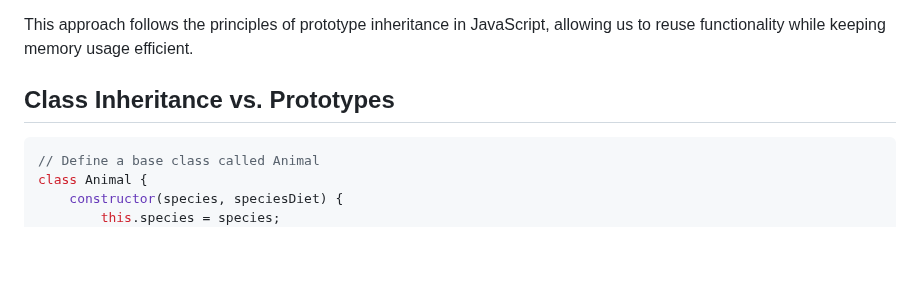
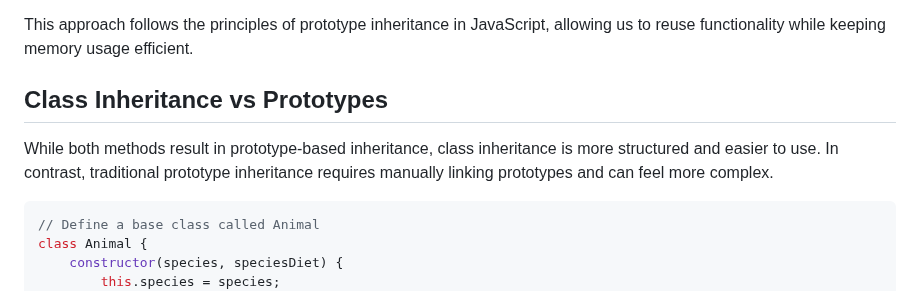
Before and after one commit to BeatrisIlieva/devto-articles, a Markdown page: articles/exploring-js-inheritance.md, the part around one of its changes. GitHub-like rendering; blank space fills up the shorter version.

````diff
--- a/articles/exploring-js-inheritance.md
+++ b/articles/exploring-js-inheritance.md
@@ -450,7 +451,9 @@ daisyCat.eat(); // Cat is a Carnivore.
 
 This approach follows the principles of prototype inheritance in JavaScript, allowing us to reuse functionality while keeping memory usage efficient.
 
-## Class Inheritance vs. Prototypes
+## Class Inheritance vs Prototypes
+
+While both methods result in prototype-based inheritance, class inheritance is more structured and easier to use. In contrast, traditional prototype inheritance requires manually linking prototypes and can feel more complex.
 
 ```javascript
 // Define a base class called Animal
````
Also changed, not shown: other parts of articles/exploring-js-inheritance.md (+31 -8 lines).
